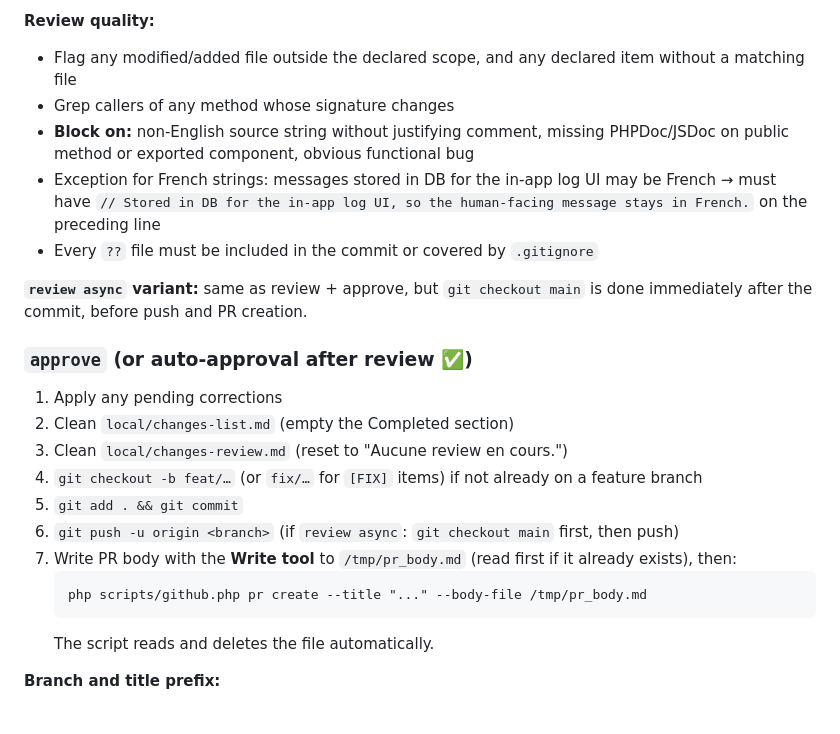
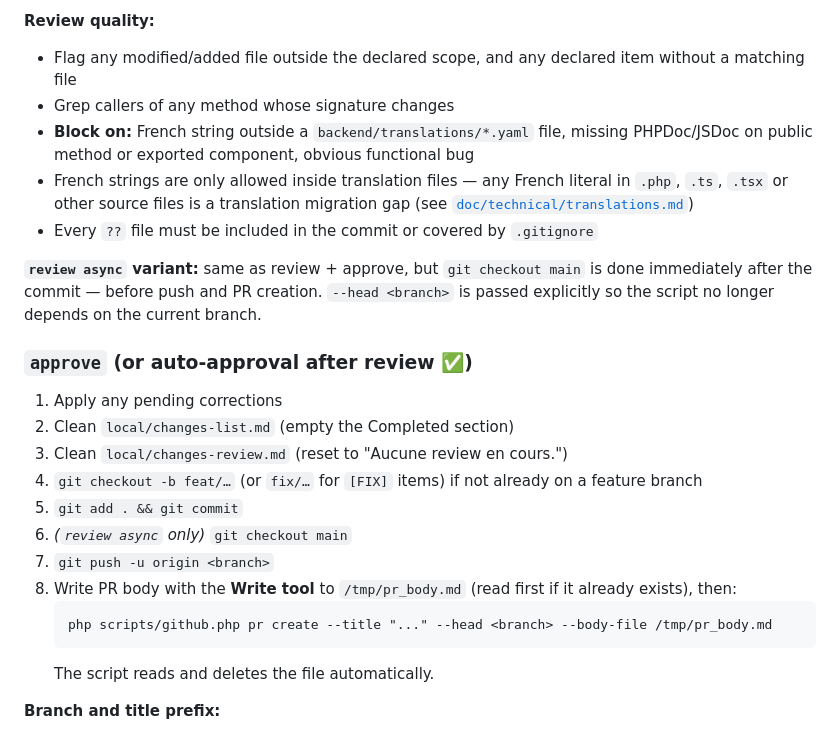
Before and after one commit to Cartman34/somanagent, a Markdown page: CLAUDE.md, the part around the change. GitHub-like rendering.

Commit message:
feat: CLAUDE.md — align review async flow, translation rule, pr create --head

````diff
--- a/CLAUDE.md
+++ b/CLAUDE.md
@@ -91,11 +91,11 @@ docker exec somanagent_db psql -U somanagent -d somanagent -c "SELECT source, ca
 **Review quality:**
 - Flag any modified/added file outside the declared scope, and any declared item without a matching file
 - Grep callers of any method whose signature changes
-- **Block on:** non-English source string without justifying comment, missing PHPDoc/JSDoc on public method or exported component, obvious functional bug
-- Exception for French strings: messages stored in DB for the in-app log UI may be French → must have `// Stored in DB for the in-app log UI, so the human-facing message stays in French.` on the preceding line
+- **Block on:** French string outside a `backend/translations/*.yaml` file, missing PHPDoc/JSDoc on public method or exported component, obvious functional bug
+- French strings are only allowed inside translation files — any French literal in `.php`, `.ts`, `.tsx` or other source files is a translation migration gap (see [`doc/technical/translations.md`](doc/technical/translations.md))
 - Every `??` file must be included in the commit or covered by `.gitignore`
 
-**`review async` variant:** same as review + approve, but `git checkout main` is done immediately after the commit, before push and PR creation.
+**`review async` variant:** same as review + approve, but `git checkout main` is done immediately after the commit — before push and PR creation. `--head <branch>` is passed explicitly so the script no longer depends on the current branch.
 
 ### `approve` (or auto-approval after review ✅)
 
@@ -104,10 +104,11 @@ docker exec somanagent_db psql -U somanagent -d somanagent -c "SELECT source, ca
 3. Clean `local/changes-review.md` (reset to "Aucune review en cours.")
 4. `git checkout -b feat/…` (or `fix/…` for `[FIX]` items) if not already on a feature branch
 5. `git add . && git commit`
-6. `git push -u origin <branch>` (if `review async`: `git checkout main` first, then push)
-7. Write PR body with the **Write tool** to `/tmp/pr_body.md` (read first if it already exists), then:
+6. *(`review async` only)* `git checkout main`
+7. `git push -u origin <branch>`
+8. Write PR body with the **Write tool** to `/tmp/pr_body.md` (read first if it already exists), then:
    ```
-   php scripts/github.php pr create --title "..." --body-file /tmp/pr_body.md
+   php scripts/github.php pr create --title "..." --head <branch> --body-file /tmp/pr_body.md
    ```
    The script reads and deletes the file automatically.
 
````
